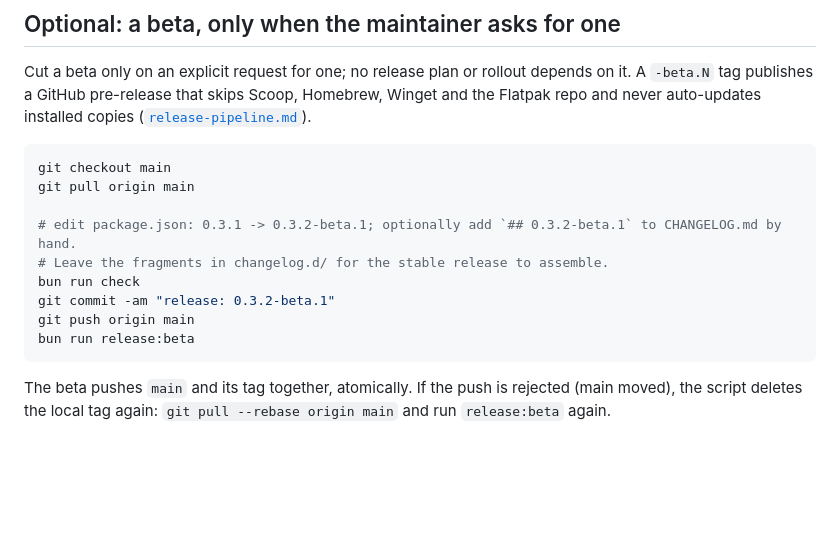
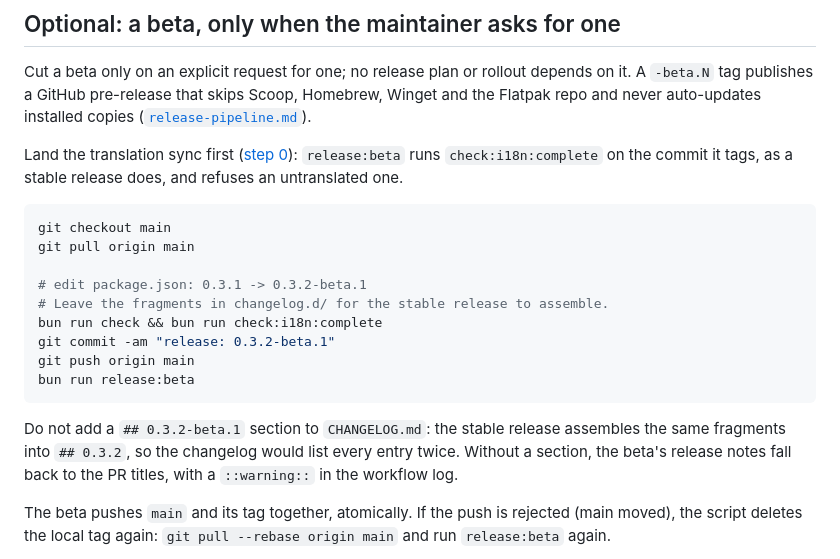
Before and after one commit to DragoonT/Arroxy, a Markdown page: dev-docs/release-runbook.md, the part around the change. GitHub-like rendering; blank space fills up the shorter version.

Commit message:
docs(release): land the translation sync before a beta, and give a beta no changelog section

````diff
--- a/dev-docs/release-runbook.md
+++ b/dev-docs/release-runbook.md
@@ -119,17 +119,21 @@ Release graph summary: `release.yml` runs `verify-version` -> `quality-gate` ->
 
 Cut a beta only on an explicit request for one; no release plan or rollout depends on it. A `-beta.N` tag publishes a GitHub pre-release that skips Scoop, Homebrew, Winget and the Flatpak repo and never auto-updates installed copies ([`release-pipeline.md`](release-pipeline.md#pre-release-flow-test-pipeline-wo-auto-updating-users)).
 
+Land the translation sync first ([step 0](#0-translation-sync)): `release:beta` runs `check:i18n:complete` on the commit it tags, as a stable release does, and refuses an untranslated one.
+
 ```bash
 git checkout main
 git pull origin main
 
-# edit package.json: 0.3.1 -> 0.3.2-beta.1; optionally add `## 0.3.2-beta.1` to CHANGELOG.md by hand.
+# edit package.json: 0.3.1 -> 0.3.2-beta.1
 # Leave the fragments in changelog.d/ for the stable release to assemble.
-bun run check
+bun run check && bun run check:i18n:complete
 git commit -am "release: 0.3.2-beta.1"
 git push origin main
 bun run release:beta
 ```
+
+Do not add a `## 0.3.2-beta.1` section to `CHANGELOG.md`: the stable release assembles the same fragments into `## 0.3.2`, so the changelog would list every entry twice. Without a section, the beta's release notes fall back to the PR titles, with a `::warning::` in the workflow log.
 
 The beta pushes `main` and its tag together, atomically. If the push is rejected (main moved), the script deletes the local tag again: `git pull --rebase origin main` and run `release:beta` again.
 
````
